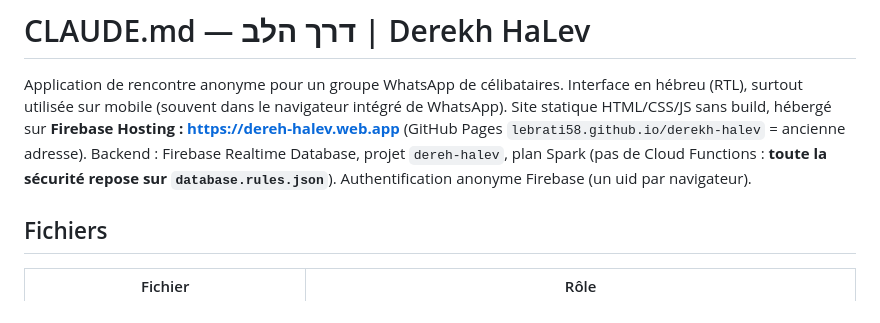
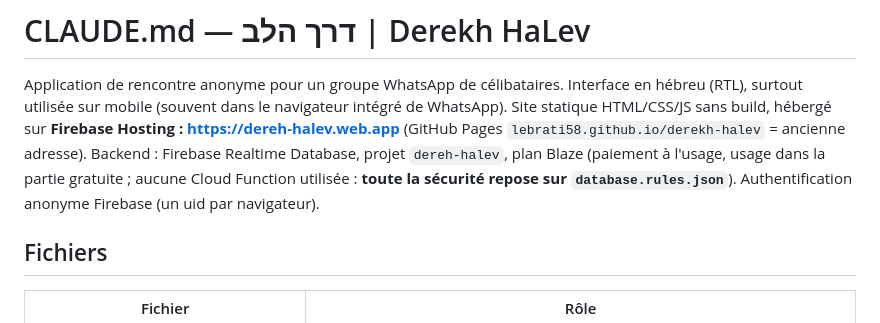
Before and after one commit to lebrati58/derekh-halev, a Markdown page: CLAUDE.md, the part around the change. Rendered like a GitHub page.

Commit message:
📝 CLAUDE.md : le projet Firebase est en plan Blaze
Co-Authored-By: Claude Opus 5.5 <noreply@anthropic.com>
Claude-Session: https://claude.ai/code/session_01PQD2VGu1qakfFuiaFioBEk

```diff
--- a/CLAUDE.md
+++ b/CLAUDE.md
@@ -1,7 +1,7 @@
 # CLAUDE.md — דרך הלב | Derekh HaLev
 
 Application de rencontre anonyme pour un groupe WhatsApp de célibataires. Interface en hébreu (RTL), surtout utilisée sur mobile (souvent dans le navigateur intégré de WhatsApp).
-Site statique HTML/CSS/JS sans build, hébergé sur **Firebase Hosting : https://dereh-halev.web.app** (GitHub Pages `lebrati58.github.io/derekh-halev` = ancienne adresse). Backend : Firebase Realtime Database, projet `dereh-halev`, plan Spark (pas de Cloud Functions : **toute la sécurité repose sur `database.rules.json`**). Authentification anonyme Firebase (un uid par navigateur).
+Site statique HTML/CSS/JS sans build, hébergé sur **Firebase Hosting : https://dereh-halev.web.app** (GitHub Pages `lebrati58.github.io/derekh-halev` = ancienne adresse). Backend : Firebase Realtime Database, projet `dereh-halev`, plan Blaze (paiement à l'usage, usage dans la partie gratuite ; aucune Cloud Function utilisée : **toute la sécurité repose sur `database.rules.json`**). Authentification anonyme Firebase (un uid par navigateur).
 
 ## Fichiers
 
```
